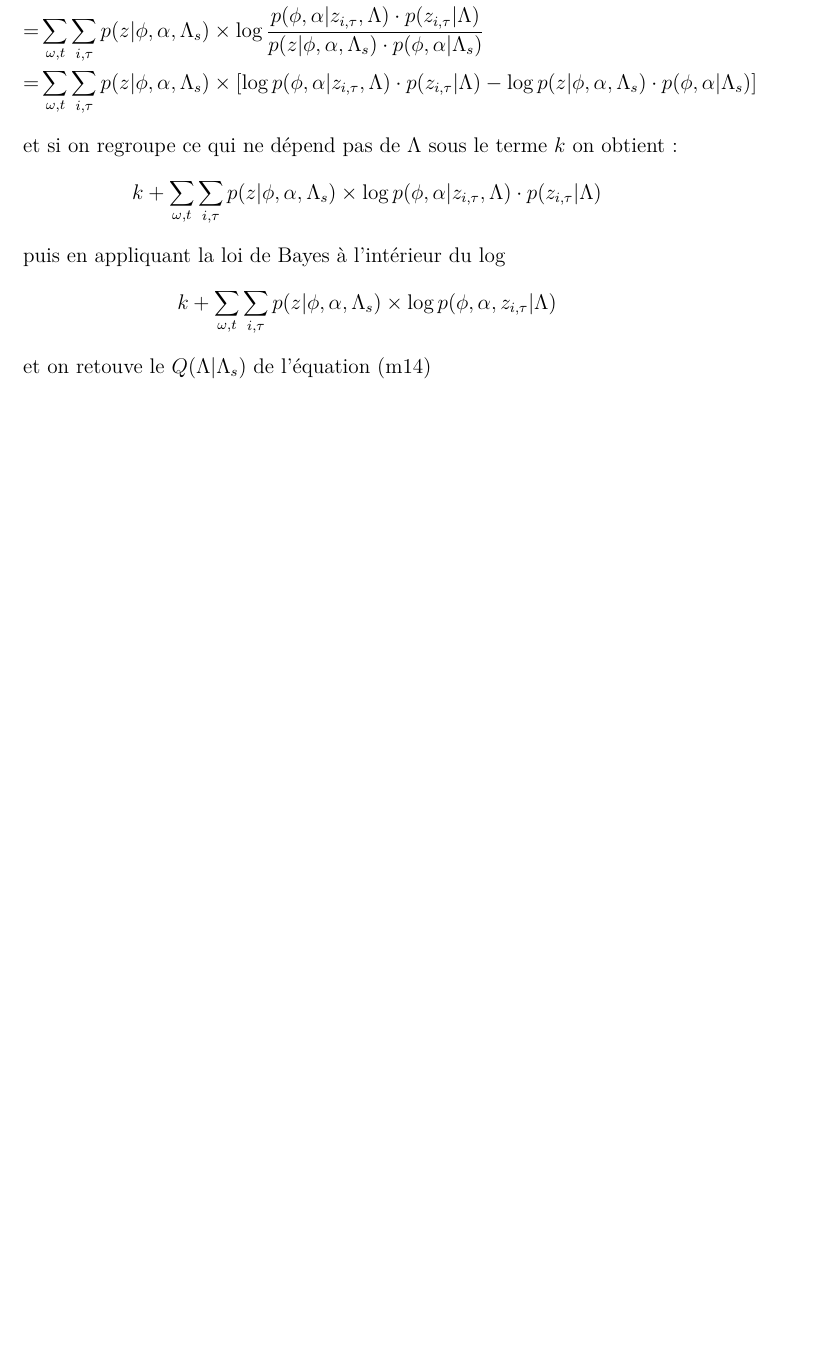
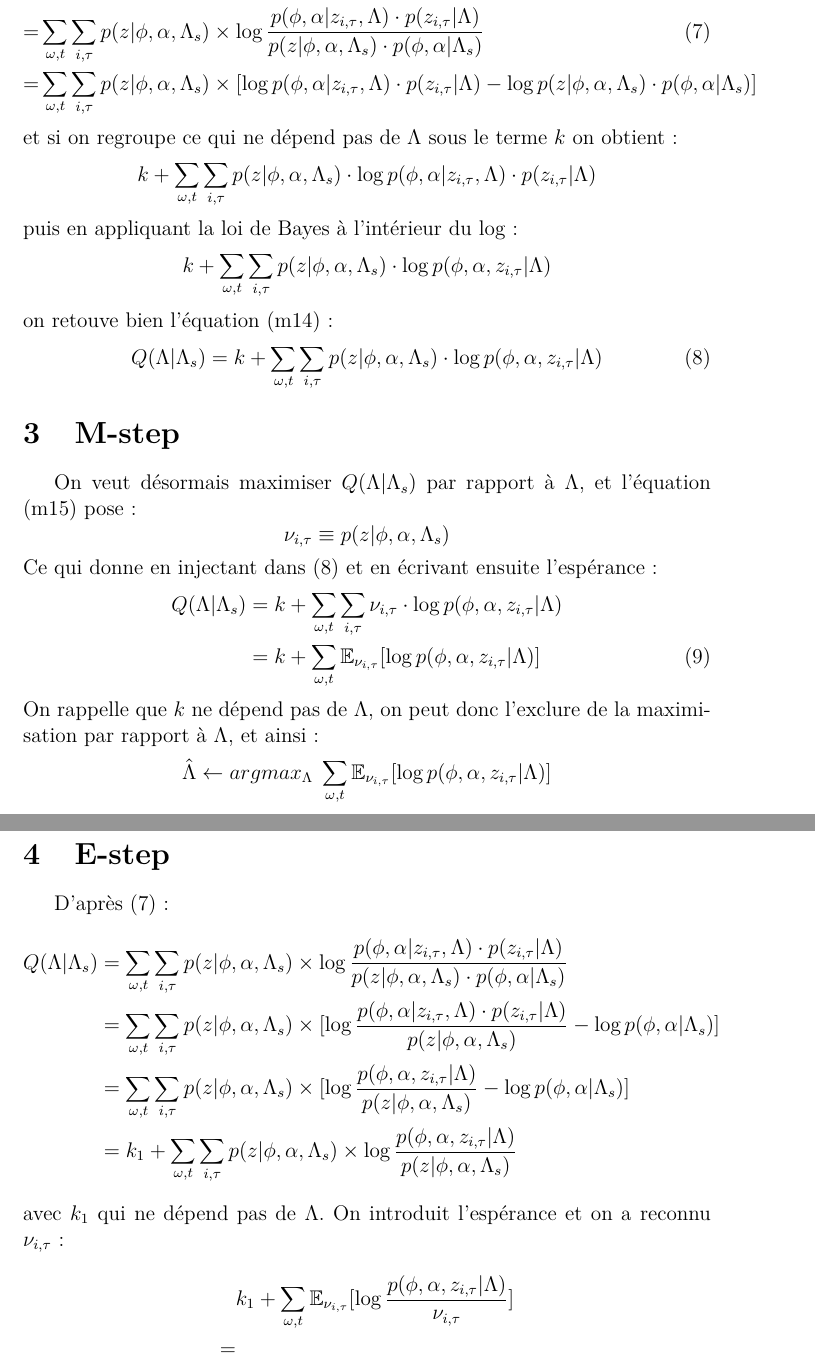
Before and after one commit to NicolasObin/projetIntegratif, a LaTeX document (latex_messl/partie_messl.tex): part of page 3 of 3 before the commit and two parts of pages 3 and 4 of 4 after it, the two joined at a grey line, cut so that both start at the same text, the shorter picture padded with empty space. Compiled offline with pdfLaTeX.

Commit message:
M step et debut E step

```diff
--- a/latex_messl/partie_messl.tex
+++ b/latex_messl/partie_messl.tex
@@ -5,11 +5,12 @@
 \usepackage{lmodern}
 \usepackage{amssymb}
 \usepackage{amsmath}
+\usepackage{textcomp}
 \usepackage[babel]{csquotes}
 \MakeAutoQuote{«}{»}
 \pagestyle{headings}
 
-\title{MESSL}
+\title{Notes sur MESSL}
 \author{jmatthieu}
 
 \begin{document}
@@ -77,16 +83,63 @@ on peut donc factoriser et d'où (\ref{eq:jensen}) est égale à :
 \begin{align}
 & \displaystyle\sum_{\omega,t} \displaystyle\sum_{i, \tau} p(z|\phi,\alpha,\Lambda_s) \times \log \frac{p(\phi, \alpha | z_{i, \tau}, \Lambda) \cdot p(z_{i, \tau} | \Lambda)}{p(z|\phi,\alpha,\Lambda_s)}- \displaystyle\sum_{\omega,t}\displaystyle\sum_{i, \tau} p(z|\phi,\alpha,\Lambda_s) \log p(\phi, \alpha | \Lambda_s) \nonumber \\
 = & \displaystyle\sum_{\omega,t} \displaystyle\sum_{i, \tau} p(z|\phi,\alpha,\Lambda_s) \times [ \log \frac{p(\phi, \alpha | z_{i, \tau}, \Lambda) \cdot p(z_{i, \tau} | \Lambda)}{p(z|\phi,\alpha,\Lambda_s)}-\log p(\phi, \alpha | \Lambda_s) ] \nonumber \\
-= & \displaystyle\sum_{\omega,t} \displaystyle\sum_{i, \tau} p(z|\phi,\alpha,\Lambda_s) \times \log \frac{p(\phi, \alpha | z_{i, \tau}, \Lambda) \cdot p(z_{i, \tau} | \Lambda)}{p(z|\phi,\alpha,\Lambda_s) \cdot p(\phi, \alpha | \Lambda_s)}  \nonumber \\
+= & \displaystyle\sum_{\omega,t} \displaystyle\sum_{i, \tau} p(z|\phi,\alpha,\Lambda_s) \times \log \frac{p(\phi, \alpha | z_{i, \tau}, \Lambda) \cdot p(z_{i, \tau} | \Lambda)}{p(z|\phi,\alpha,\Lambda_s) \cdot p(\phi, \alpha | \Lambda_s)}  \label{avantk} \\
 = & \displaystyle\sum_{\omega,t} \displaystyle\sum_{i, \tau} p(z|\phi,\alpha,\Lambda_s) \times [\log p(\phi, \alpha | z_{i, \tau}, \Lambda) \cdot p(z_{i, \tau} | \Lambda) - \log p(z|\phi,\alpha,\Lambda_s) \cdot p(\phi, \alpha | \Lambda_s)] \nonumber
 \end{align}
 et si on regroupe ce qui ne dépend pas de $\Lambda$ sous le terme $k$ on obtient :
 \begin{equation*}
-k + \displaystyle\sum_{\omega,t} \displaystyle\sum_{i, \tau} p(z|\phi,\alpha,\Lambda_s) \times \log p(\phi, \alpha | z_{i, \tau}, \Lambda) \cdot p(z_{i, \tau} | \Lambda)
+k + \displaystyle\sum_{\omega,t} \displaystyle\sum_{i, \tau} p(z|\phi,\alpha,\Lambda_s) \cdot \log p(\phi, \alpha | z_{i, \tau}, \Lambda) \cdot p(z_{i, \tau} | \Lambda)
 \end{equation*}
-puis en appliquant la loi de Bayes à l'intérieur du log
+puis en appliquant la loi de Bayes à l'intérieur du log :
 \begin{equation*}
-k + \displaystyle\sum_{\omega,t} \displaystyle\sum_{i, \tau} p(z|\phi,\alpha,\Lambda_s) \times \log p(\phi, \alpha, z_{i, \tau} | \Lambda)
+k + \displaystyle\sum_{\omega,t} \displaystyle\sum_{i, \tau} p(z|\phi,\alpha,\Lambda_s) \cdot \log p(\phi, \alpha, z_{i, \tau} | \Lambda)
 \end{equation*}
-et on retouve le $Q(\Lambda|\Lambda_s)$ de l'équation (m14)
+on retouve bien l'équation (m14) :
+\begin{equation}
+Q(\Lambda|\Lambda_s) = k + \displaystyle\sum_{\omega,t} \displaystyle\sum_{i, \tau} p(z|\phi,\alpha,\Lambda_s) \cdot \log p(\phi, \alpha, z_{i, \tau} | \Lambda) \label{Q}
+\end{equation}
+\section{M-step}
+On veut désormais maximiser $Q(\Lambda|\Lambda_s)$ par rapport à $\Lambda$, et l'équation (m15) pose :
+\begin{equation*}
+\nu_{i,\tau} \equiv p(z|\phi,\alpha,\Lambda_s)
+\end{equation*}
+Ce qui donne en injectant dans (\ref{Q}) et en écrivant ensuite l'espérance :
+\begin{align}
+Q(\Lambda|\Lambda_s) & = k + \displaystyle\sum_{\omega,t} \displaystyle\sum_{i, \tau} \nu_{i,\tau} \cdot \log p(\phi, \alpha, z_{i, \tau} | \Lambda) \nonumber \\
+& = k + \displaystyle\sum_{\omega,t} \mathbb{E}_{\nu_{i,\tau}} [\log p(\phi, \alpha, z_{i, \tau} | \Lambda)] \label{Qexp}
+\end{align}
+On rappelle que $k$ ne dépend pas de $\Lambda$, on peut donc l'exclure de la maximisation par rapport à $\Lambda$, et ainsi :
+\begin{equation*}
+\hat\Lambda \leftarrow argmax_\Lambda \; \displaystyle\sum_{\omega,t} \mathbb{E}_{\nu_{i,\tau}} [\log p(\phi, \alpha, z_{i, \tau} | \Lambda)]
+\end{equation*}
+%\begin{align}
+%\nu_{i,\tau} & \equiv p(z|\phi,\alpha,\Lambda_s) \nonumber \\
+%& \propto p(z,\phi,\alpha|\Lambda_s) \nonumber \\
+%& = p(z| \Lambda_s) \cdot p(\phi | \Lambda_s) \cdot p(\alpha| \Lambda_s) \nonumber \\
+%& = \psi_{i,\tau} \cdot \mathcal{N}(\hat{\phi}(\omega,t;\tau) | \xi_{i,\tau}(\omega),\sigma^{2}_{i,\tau}(\omega)) \cdot \mathcal{N}(\alpha(\omega,t;\tau) | \mu_{i,\tau}(\omega),\eta^{2}_{i,\tau}(\omega)) \nonumber
+%\end{align}
+%La variable cachée binaire $z_{i,\tau}$ a pour espérance connaissant $\phi,\alpha,\Lambda_s$ :
+%\begin{align}
+%E_{\phi,\alpha,\Lambda_s}[z_{i,\tau}] & = p(z_{i,\tau} = 1 | \phi,\alpha,\Lambda_s) \times 1 + p(z_{i,\tau} = 0 | \phi,\alpha,\Lambda_s) \times 0 \nonumber \\
+%& = p(z_{i,\tau} = 1 | \phi,\alpha,\Lambda_s) \nonumber
+%\end{align}
+%\textrightarrow le calcul de $\nu_{i,\tau}$ donne l'espérance de $z_{i,\tau}$
+
+\section{E-step}
+%D'après la loi de Bayes :
+%\begin{equation*}
+%p(\phi, \alpha, z_{i, \tau} | \Lambda) = p(\phi,\alpha|\Lambda) \cdot p(z_{i,\tau} | \phi, \alpha, \Lambda)
+%\end{equation*}
+D'après (\ref{avantk}) :
+\begin{align}
+Q(\Lambda|\Lambda_s) & = \displaystyle\sum_{\omega,t} \displaystyle\sum_{i, \tau} p(z|\phi,\alpha,\Lambda_s) \times \log \frac{p(\phi, \alpha | z_{i, \tau}, \Lambda) \cdot p(z_{i, \tau} | \Lambda)}{p(z|\phi,\alpha,\Lambda_s) \cdot p(\phi, \alpha | \Lambda_s)} \nonumber \\
+& = \displaystyle\sum_{\omega,t} \displaystyle\sum_{i, \tau} p(z|\phi,\alpha,\Lambda_s) \times [ \log \frac{p(\phi, \alpha | z_{i, \tau}, \Lambda) \cdot p(z_{i, \tau} | \Lambda)}{p(z|\phi,\alpha,\Lambda_s)}  - \log p(\phi, \alpha | \Lambda_s) ] \nonumber \\
+& = \displaystyle\sum_{\omega,t} \displaystyle\sum_{i, \tau} p(z|\phi,\alpha,\Lambda_s) \times [ \log \frac{p(\phi, \alpha, z_{i, \tau} | \Lambda)}{p(z|\phi,\alpha,\Lambda_s)}  - \log p(\phi, \alpha | \Lambda_s) ] \nonumber \\
+& = k_1 + \displaystyle\sum_{\omega,t} \displaystyle\sum_{i, \tau} p(z|\phi,\alpha,\Lambda_s) \times \log \frac{p(\phi, \alpha, z_{i, \tau} | \Lambda)}{p(z|\phi,\alpha,\Lambda_s)} \nonumber
+\end{align}
+avec $k_1$ qui ne dépend pas de $\Lambda$. On introduit l'espérance et on a reconnu $\nu_{i,\tau}$ :
+\begin{align*}
+& k_1 + \displaystyle\sum_{\omega,t} \mathbb{E}_{\nu_{i,\tau}} [ \log \frac{p(\phi, \alpha, z_{i, \tau} | \Lambda)}{\nu_{i,\tau}}] \\
+= &
+\end{align*}
 \end{document}
```
Also changed, not shown: latex_messl/partie_messl.tex (17 more changed lines).
